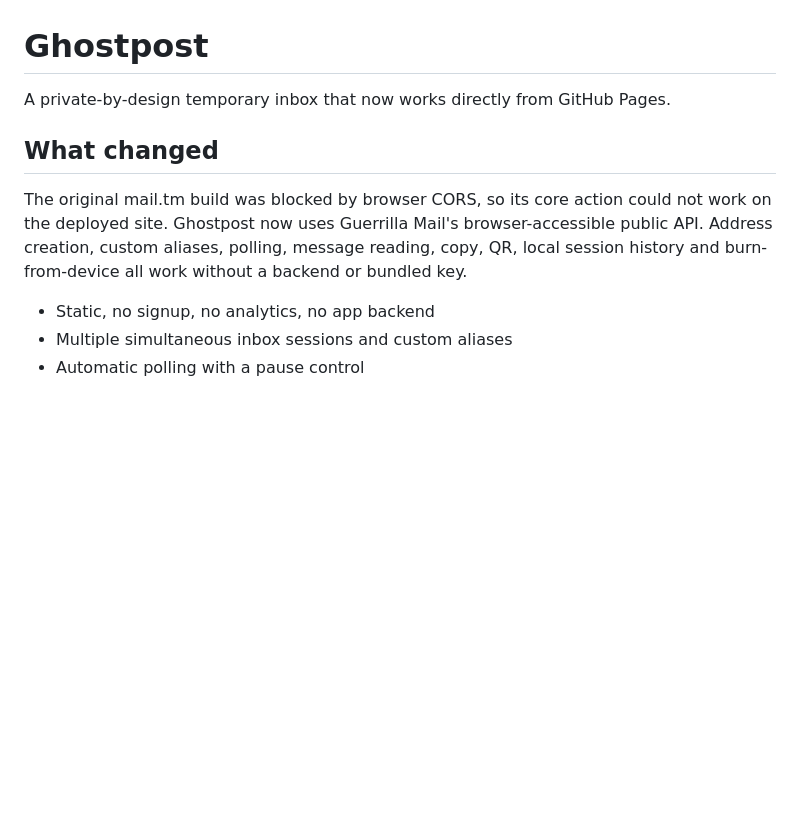
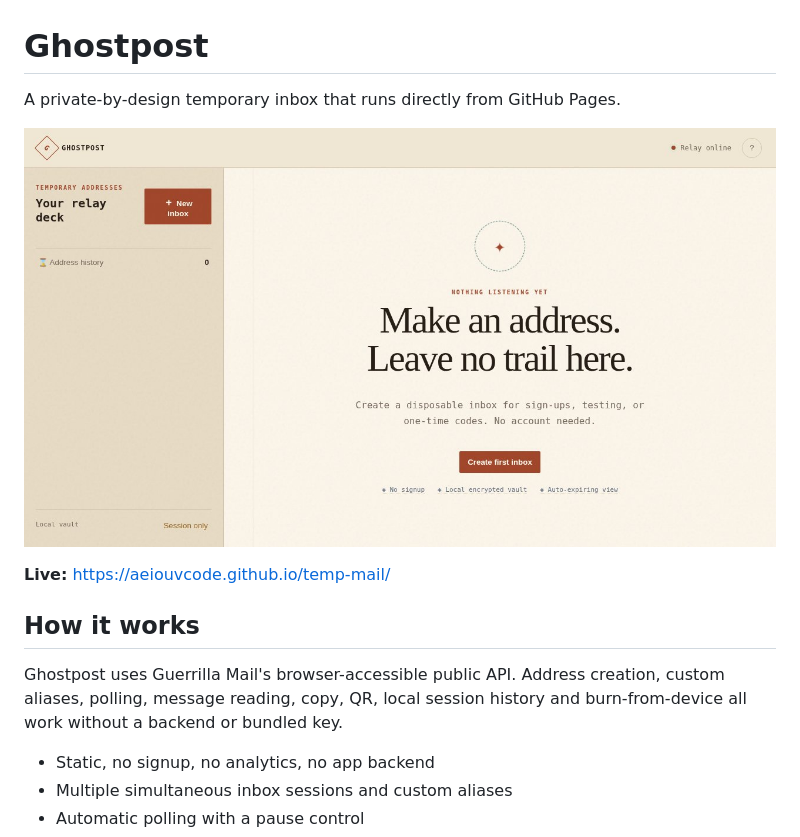
Before and after one commit to aeiouvcode/temp-mail, a Markdown page: README.md, the part around the change. GitHub-like rendering; pictures changed too: docs/screenshot.jpg (added); blank space fills up the shorter version.

Commit message:
Add project README, screenshot and .gitignore

```diff
--- a/README.md
+++ b/README.md
@@ -1,10 +1,14 @@
 # Ghostpost
 
-A private-by-design temporary inbox that now works directly from GitHub Pages.
+A private-by-design temporary inbox that runs directly from GitHub Pages.
 
-## What changed
+![Ghostpost inbox](docs/screenshot.jpg)
 
-The original mail.tm build was blocked by browser CORS, so its core action could not work on the deployed site. Ghostpost now uses Guerrilla Mail's browser-accessible public API. Address creation, custom aliases, polling, message reading, copy, QR, local session history and burn-from-device all work without a backend or bundled key.
+**Live:** https://aeiouvcode.github.io/temp-mail/
+
+## How it works
+
+Ghostpost uses Guerrilla Mail's browser-accessible public API. Address creation, custom aliases, polling, message reading, copy, QR, local session history and burn-from-device all work without a backend or bundled key.
 
 - Static, no signup, no analytics, no app backend
 - Multiple simultaneous inbox sessions and custom aliases
```
Also changed, not shown: 1 other file.
